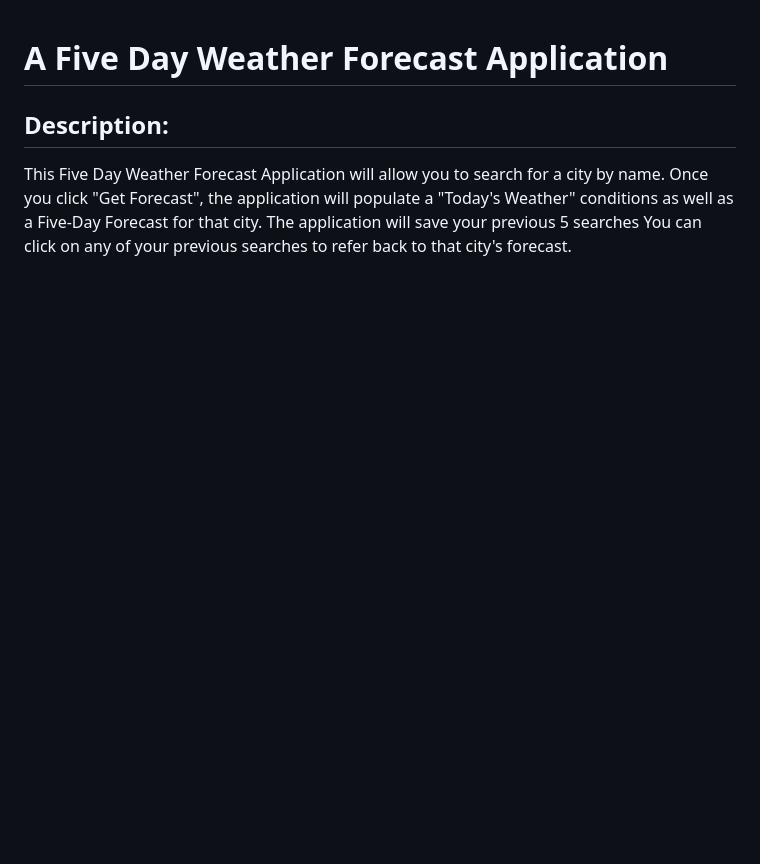
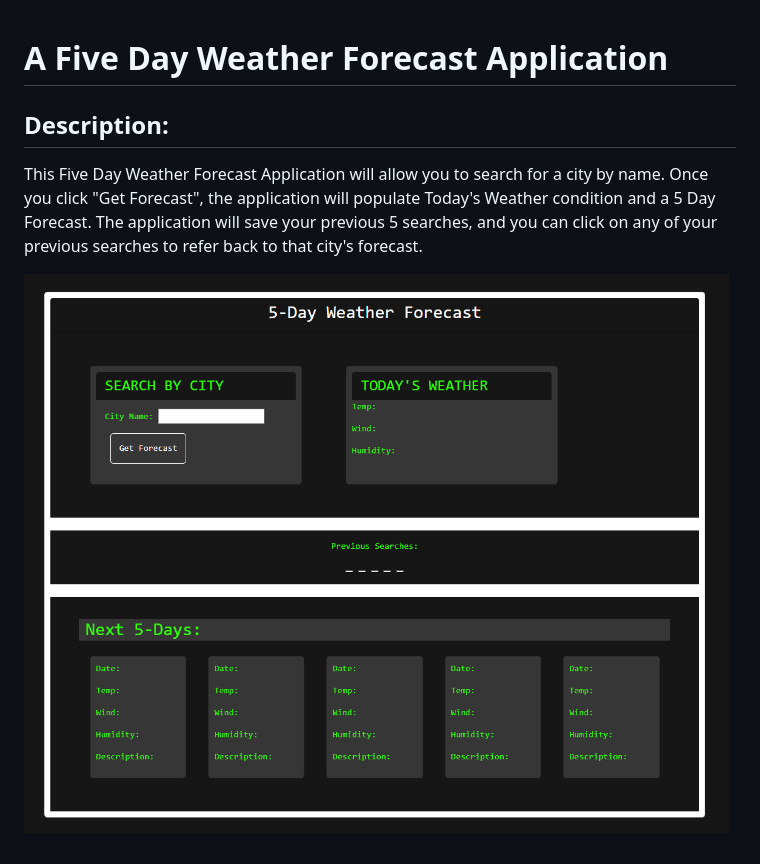
Before and after one commit to EMK2473/weather-forecast, a Markdown page: README.md, the part around the change. GitHub-like rendering; pictures changed too: assets/images/SS.png (added); blank space fills up the shorter version.

Commit message:
developed readme and edited html

```diff
--- a/README.md
+++ b/README.md
@@ -2,6 +2,7 @@
 
 ## Description:
 This Five Day Weather Forecast Application will allow you to search for a city by name.
-Once you click "Get Forecast", the application will populate a "Today's Weather" conditions as well as a Five-Day Forecast for that city.
-The application will save your previous 5 searches
-You can click on any of your previous searches to refer back to that city's forecast.
+Once you click "Get Forecast", the application will populate Today's Weather condition and a 5 Day Forecast.
+The application will save your previous 5 searches, and you can click on any of your previous searches to refer back to that city's forecast.
+
+![Screenshot of Application](./assets/images/SS.png)
```
Also changed, not shown: 5 other files.
